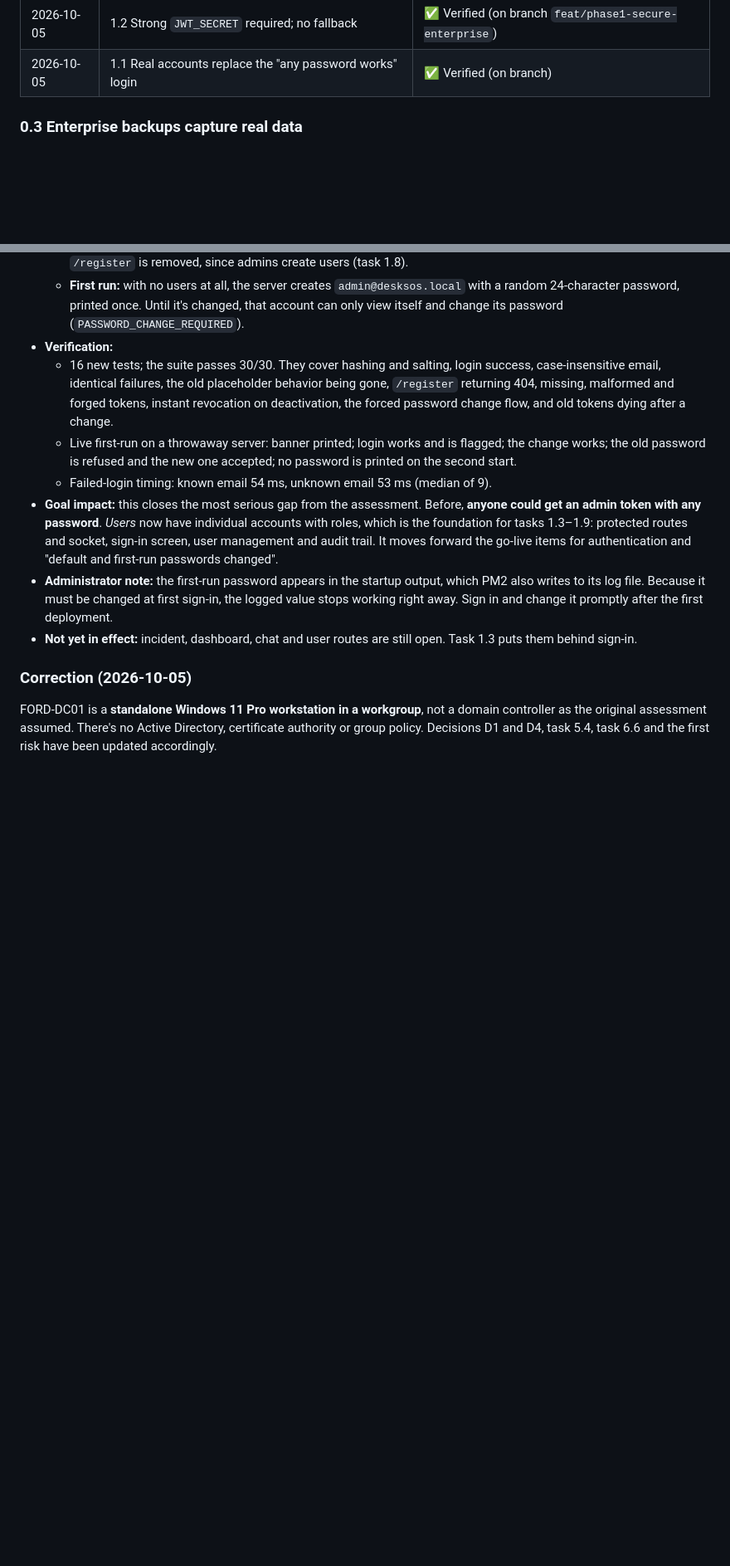
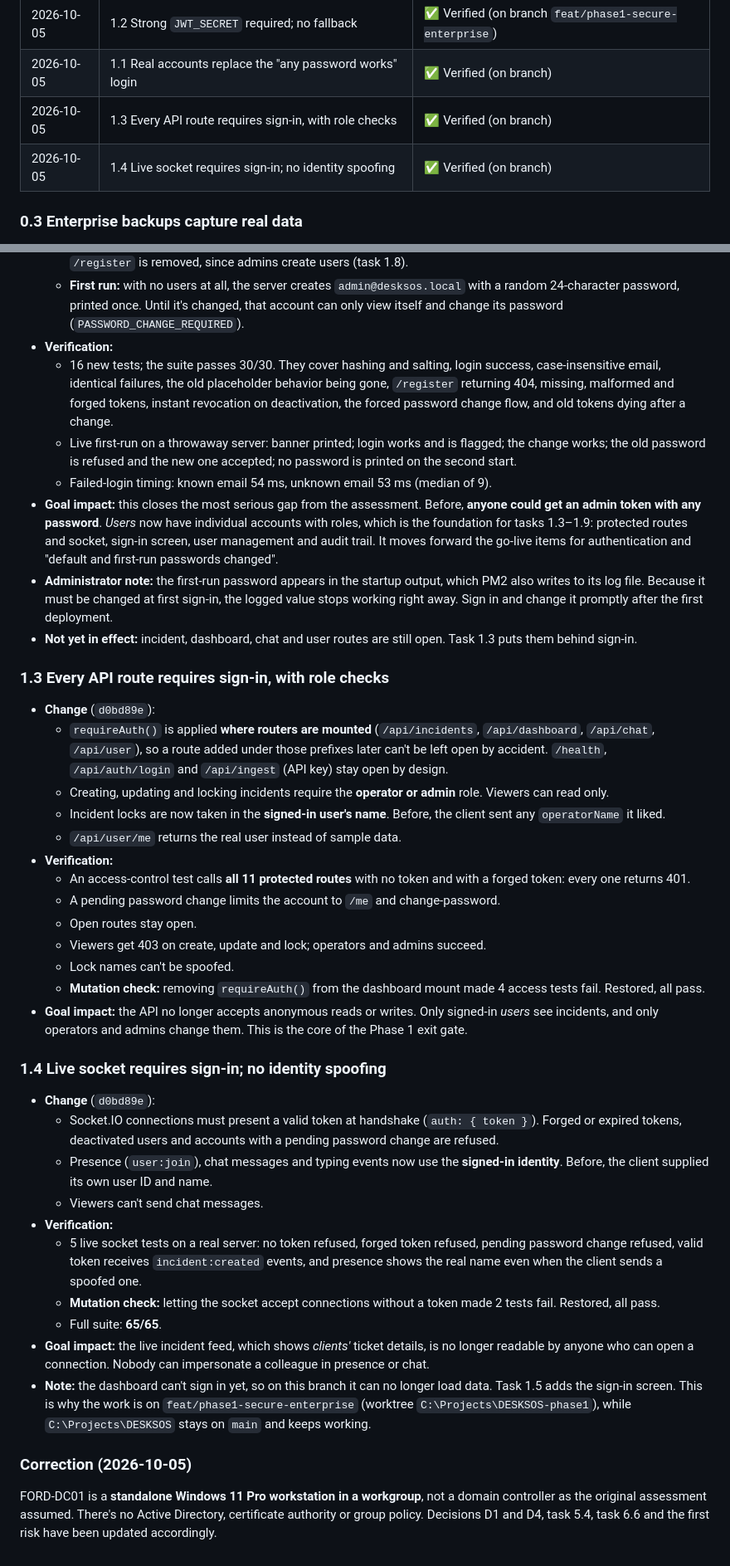
Before and after one commit to hneal055/DeskSOS-Enterprise---IT-Operations-Platform, a Markdown page: docs/PRODUCTION-READINESS-PLAN.md, 2 parts joined by grey strips. Shown at 83% size. Rendered like a GitHub page; blank space fills up the shorter version.

Commit message:
docs(plan): log tasks 1.3 and 1.4
Co-Authored-By: Claude Opus 5.5 <noreply@anthropic.com>

```diff
--- a/docs/PRODUCTION-READINESS-PLAN.md
+++ b/docs/PRODUCTION-READINESS-PLAN.md
@@ -254,6 +254,8 @@ A task counts as done only once its verification has passed. "Implemented" isn't
 | 2026-10-05 | 0.6 Desktop PRs #1 and #2 merged; `main` current and CI green | ✅ Verified |
 | 2026-10-05 | 1.2 Strong `JWT_SECRET` required; no fallback | ✅ Verified (on branch `feat/phase1-secure-enterprise`) |
 | 2026-10-05 | 1.1 Real accounts replace the "any password works" login | ✅ Verified (on branch) |
+| 2026-10-05 | 1.3 Every API route requires sign-in, with role checks | ✅ Verified (on branch) |
+| 2026-10-05 | 1.4 Live socket requires sign-in; no identity spoofing | ✅ Verified (on branch) |
 
 ### 0.3 Enterprise backups capture real data
 
@@ -382,6 +384,35 @@ A task counts as done only once its verification has passed. "Implemented" isn't
 - **Administrator note:** the first-run password appears in the startup output, which PM2 also writes to its log file. Because it must be changed at first sign-in, the logged value stops working right away. Sign in and change it promptly after the first deployment.
 - **Not yet in effect:** incident, dashboard, chat and user routes are still open. Task 1.3 puts them behind sign-in.
 
+### 1.3 Every API route requires sign-in, with role checks
+
+- **Change** (`d0bd89e`):
+  - `requireAuth()` is applied **where routers are mounted** (`/api/incidents`, `/api/dashboard`, `/api/chat`, `/api/user`), so a route added under those prefixes later can't be left open by accident. `/health`, `/api/auth/login` and `/api/ingest` (API key) stay open by design.
+  - Creating, updating and locking incidents require the **operator or admin** role. Viewers can read only.
+  - Incident locks are now taken in the **signed-in user's name**. Before, the client sent any `operatorName` it liked.
+  - `/api/user/me` returns the real user instead of sample data.
+- **Verification:**
+  - An access-control test calls **all 11 protected routes** with no token and with a forged token: every one returns 401.
+  - A pending password change limits the account to `/me` and change-password.
+  - Open routes stay open.
+  - Viewers get 403 on create, update and lock; operators and admins succeed.
+  - Lock names can't be spoofed.
+  - **Mutation check:** removing `requireAuth()` from the dashboard mount made 4 access tests fail. Restored, all pass.
+- **Goal impact:** the API no longer accepts anonymous reads or writes. Only signed-in *users* see incidents, and only operators and admins change them. This is the core of the Phase 1 exit gate.
+
+### 1.4 Live socket requires sign-in; no identity spoofing
+
+- **Change** (`d0bd89e`):
+  - Socket.IO connections must present a valid token at handshake (`auth: { token }`). Forged or expired tokens, deactivated users and accounts with a pending password change are refused.
+  - Presence (`user:join`), chat messages and typing events now use the **signed-in identity**. Before, the client supplied its own user ID and name.
+  - Viewers can't send chat messages.
+- **Verification:**
+  - 5 live socket tests on a real server: no token refused, forged token refused, pending password change refused, valid token receives `incident:created` events, and presence shows the real name even when the client sends a spoofed one.
+  - **Mutation check:** letting the socket accept connections without a token made 2 tests fail. Restored, all pass.
+  - Full suite: **65/65**.
+- **Goal impact:** the live incident feed, which shows *clients'* ticket details, is no longer readable by anyone who can open a connection. Nobody can impersonate a colleague in presence or chat.
+- **Note:** the dashboard can't sign in yet, so on this branch it can no longer load data. Task 1.5 adds the sign-in screen. This is why the work is on `feat/phase1-secure-enterprise` (worktree `C:\Projects\DESKSOS-phase1`), while `C:\Projects\DESKSOS` stays on `main` and keeps working.
+
 ### Correction (2026-10-05)
 
 FORD-DC01 is a **standalone Windows 11 Pro workstation in a workgroup**, not a domain controller as the original assessment assumed. There's no Active Directory, certificate authority or group policy. Decisions D1 and D4, task 5.4, task 6.6 and the first risk have been updated accordingly.
```
